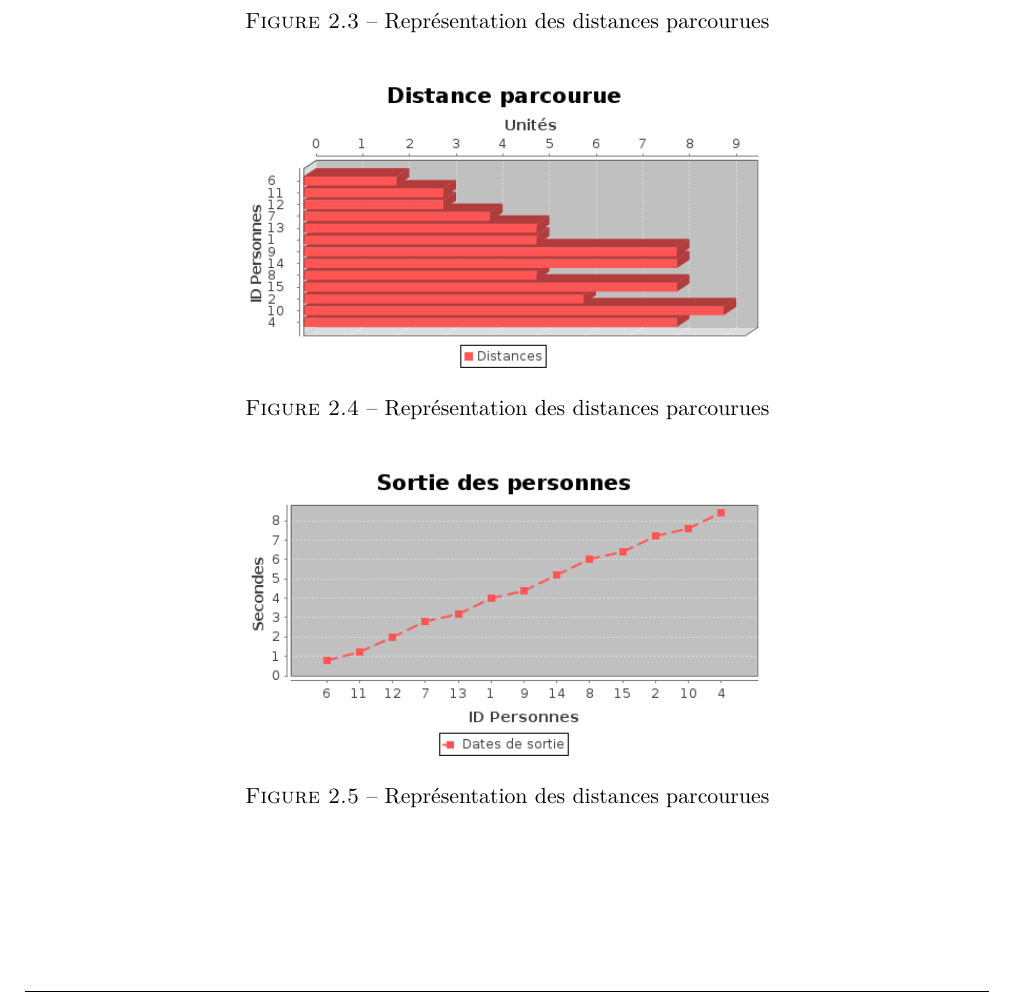
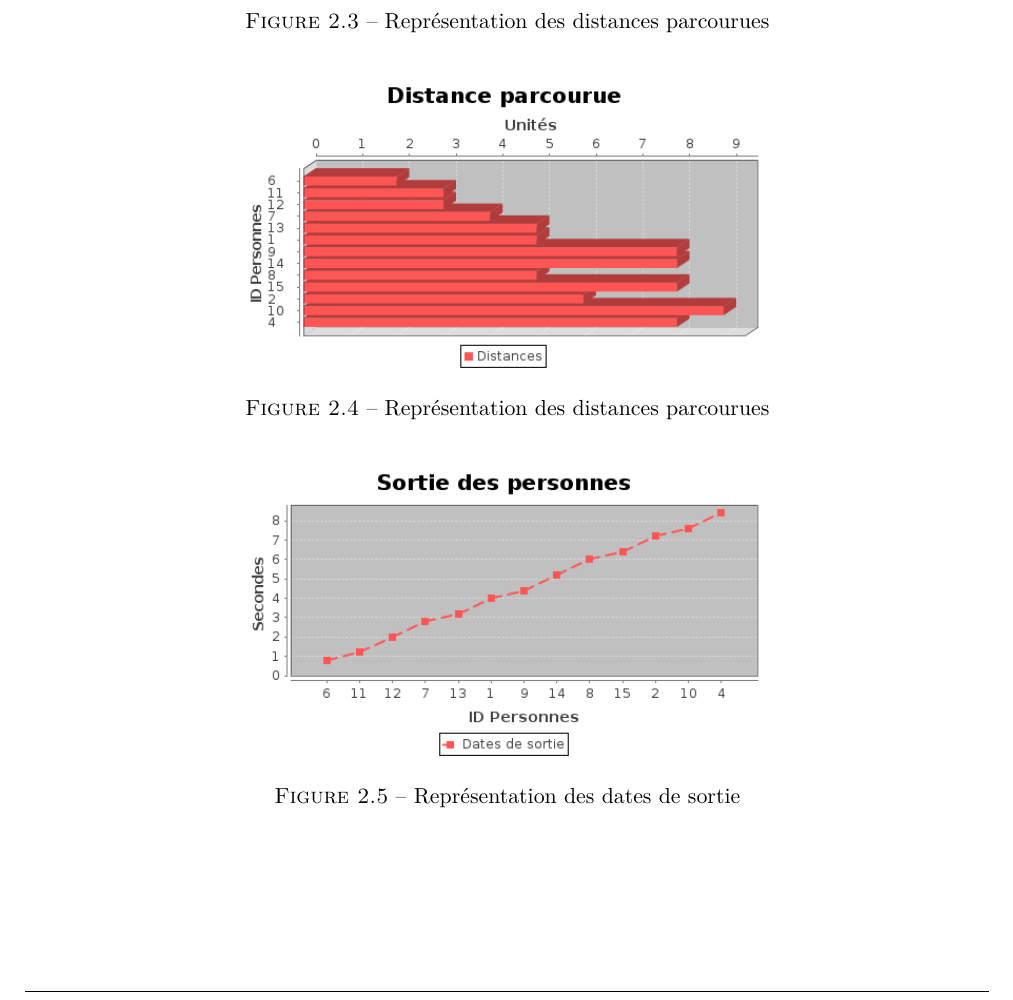
Before and after one commit to abdelnorBousmina/Automaton-Cellular, a LaTeX thesis (Modele_Rapport.tex, which reads files/resultats.tex): part of page 11 of 14, cut so that both start at the same text. Compiled offline with pdfLaTeX.

Commit message:
correction label de la figure des dates de sortie

```diff
--- a/files/resultats.tex
+++ b/files/resultats.tex
@@ -32,5 +32,5 @@
 	\begin{figure}[H]
 	\centering
 	\includegraphics[scale=0.7]{imagesPNG/dateSortie.png}
-	\caption{Représentation des distances parcourues\label{fig:distances_parcourues}}
+	\caption{Représentation des dates de sortie\label{fig:dateSortie}}
 	\end{figure}
```
